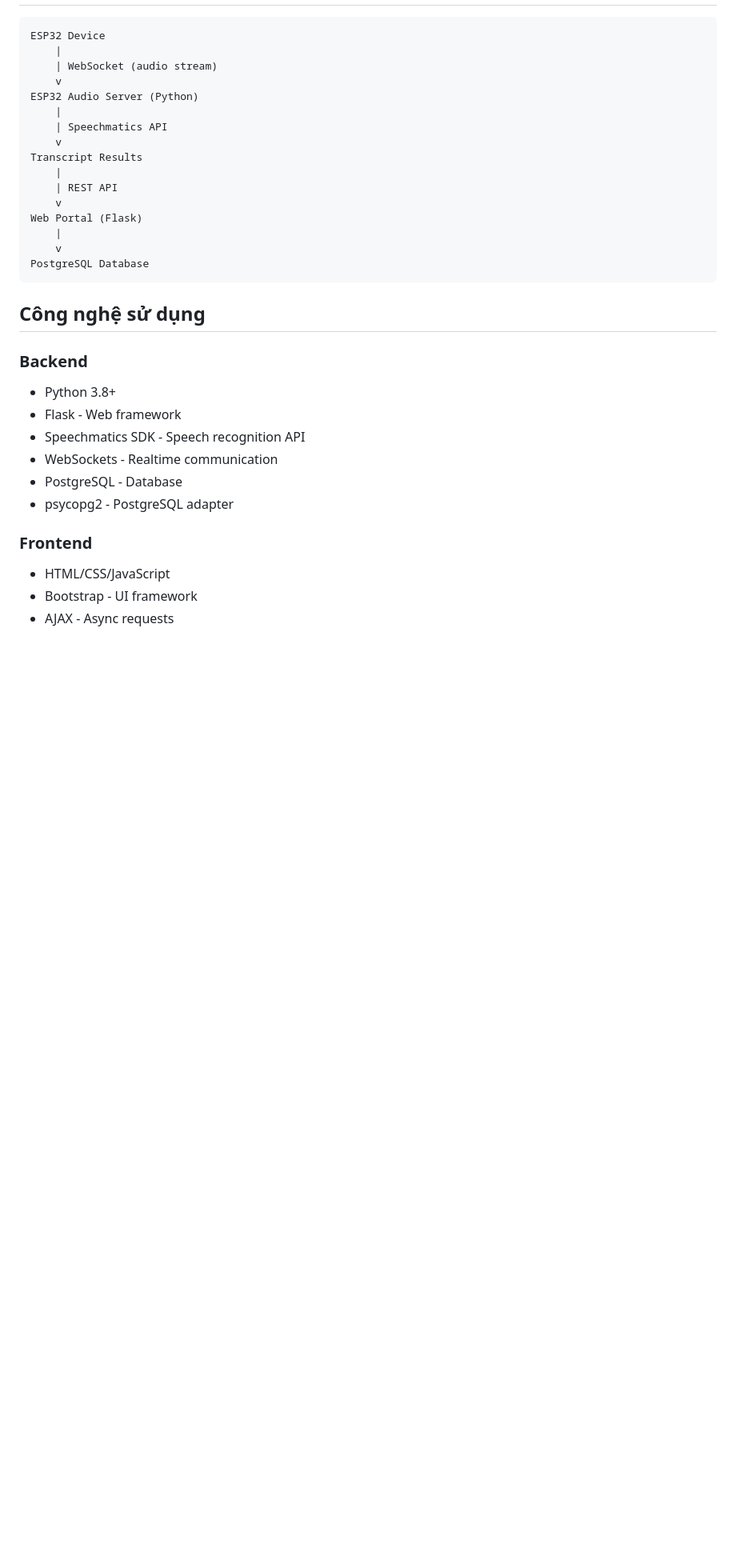
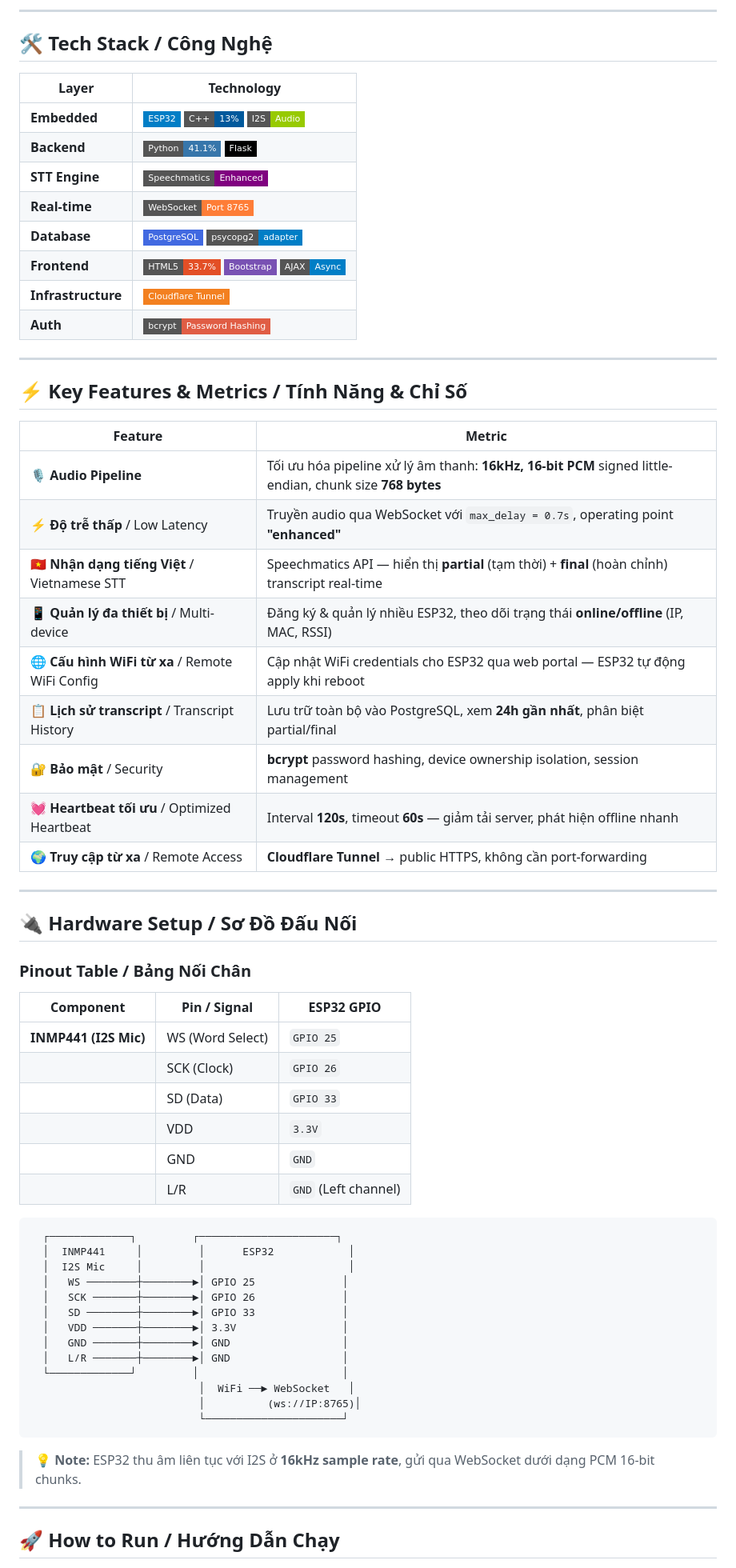
Before and after one commit to duc2512/Smart-Glasses-Real-time-Speech-to-Text-Devices-for-the-Hearing-Impaired, a Markdown page: README.md, the part around one of its changes. Shown at 80% size. GitHub-like rendering; badges without logos; blank space fills up the shorter version.

````diff
--- a/README.md
+++ b/README.md
@@ -42,35 +81,68 @@ Dự án này xây dựng một hệ thống hoàn chỉnh bao gồm:
+---
+
+## 🛠️ Tech Stack / Công Nghệ
+
+| Layer | Technology |
+|-------|-----------|
+| **Embedded** | ![ESP32](https://img.shields.io/badge/ESP32-blue?style=flat-square&logo=espressif&logoColor=white) ![C++](https://img.shields.io/badge/C++-13%25-00599C?style=flat-square&logo=cplusplus&logoColor=white) ![I2S](https://img.shields.io/badge/I2S-Audio-green?style=flat-square) |
+| **Backend** | ![Python](https://img.shields.io/badge/Python-41.1%25-3776AB?style=flat-square&logo=python&logoColor=white) ![Flask](https://img.shields.io/badge/Flask-000000?style=flat-square&logo=flask&logoColor=white) |
+| **STT Engine** | ![Speechmatics](https://img.shields.io/badge/Speechmatics-Enhanced-purple?style=flat-square) |
+| **Real-time** | ![WebSocket](https://img.shields.io/badge/WebSocket-Port_8765-orange?style=flat-square) |
+| **Database** | ![PostgreSQL](https://img.shields.io/badge/PostgreSQL-4169E1?style=flat-square&logo=postgresql&logoColor=white) ![psycopg2](https://img.shields.io/badge/psycopg2-adapter-blue?style=flat-square) |
+| **Frontend** | ![HTML](https://img.shields.io/badge/HTML5-33.7%25-E34F26?style=flat-square&logo=html5&logoColor=white) ![Bootstrap](https://img.shields.io/badge/Bootstrap-7952B3?style=flat-square&logo=bootstrap&logoColor=white) ![AJAX](https://img.shields.io/badge/AJAX-Async-blue?style=flat-square) |
+| **Infrastructure** | ![Cloudflare](https://img.shields.io/badge/Cloudflare_Tunnel-F38020?style=flat-square&logo=cloudflare&logoColor=white) |
+| **Auth** | ![bcrypt](https://img.shields.io/badge/bcrypt-Password_Hashing-red?style=flat-square) |
+
+---
+
+## ⚡ Key Features & Metrics / Tính Năng & Chỉ Số
+
+| Feature | Metric |
+|---------|--------|
+| 🎙️ **Audio Pipeline** | Tối ưu hóa pipeline xử lý âm thanh: **16kHz, 16-bit PCM** signed little-endian, chunk size **768 bytes** |
+| ⚡ **Độ trễ thấp** / Low Latency | Truyền audio qua WebSocket với `max_delay = 0.7s`, operating point **"enhanced"** |
+| 🇻🇳 **Nhận dạng tiếng Việt** / Vietnamese STT | Speechmatics API — hiển thị **partial** (tạm thời) + **final** (hoàn chỉnh) transcript real-time |
+| 📱 **Quản lý đa thiết bị** / Multi-device | Đăng ký & quản lý nhiều ESP32, theo dõi trạng thái **online/offline** (IP, MAC, RSSI) |
+| 🌐 **Cấu hình WiFi từ xa** / Remote WiFi Config | Cập nhật WiFi credentials cho ESP32 qua web portal — ESP32 tự động apply khi reboot |
+| 📋 **Lịch sử transcript** / Transcript History | Lưu trữ toàn bộ vào PostgreSQL, xem **24h gần nhất**, phân biệt partial/final |
+| 🔐 **Bảo mật** / Security | **bcrypt** password hashing, device ownership isolation, session management |
+| 💓 **Heartbeat tối ưu** / Optimized Heartbeat | Interval **120s**, timeout **60s** — giảm tải server, phát hiện offline nhanh |
+| 🌍 **Truy cập từ xa** / Remote Access | **Cloudflare Tunnel** → public HTTPS, không cần port-forwarding |
+
+---
+
+## 🔌 Hardware Setup / Sơ Đồ Đấu Nối
+
+### Pinout Table / Bảng Nối Chân
+
+| Component | Pin / Signal | ESP32 GPIO |
+|-----------|-------------|------------|
+| **INMP441 (I2S Mic)** | WS (Word Select) | `GPIO 25` |
+| | SCK (Clock) | `GPIO 26` |
+| | SD (Data) | `GPIO 33` |
+| | VDD | `3.3V` |
+| | GND | `GND` |
+| | L/R | `GND` (Left channel) |
 
 ```
-ESP32 Device
-    |
-    | WebSocket (audio stream)
-    v
-ESP32 Audio Server (Python)
-    |
-    | Speechmatics API
-    v
-Transcript Results
-    |
-    | REST API
-    v
-Web Portal (Flask)
-    |
-    v
-PostgreSQL Database
+  ┌─────────────┐         ┌──────────────────────┐
+  │  INMP441     │         │      ESP32            │
+  │  I2S Mic     │         │                       │
+  │   WS ────────┼────────►│ GPIO 25              │
+  │   SCK ───────┼────────►│ GPIO 26              │
+  │   SD ────────┼────────►│ GPIO 33              │
+  │   VDD ───────┼────────►│ 3.3V                 │
+  │   GND ───────┼────────►│ GND                  │
+  │   L/R ───────┼────────►│ GND                  │
+  └─────────────┘         │                       │
+                           │  WiFi ──► WebSocket   │
+                           │          (ws://IP:8765)│
+                           └──────────────────────┘
 ```
 
-## Công nghệ sử dụng
+> 💡 **Note:** ESP32 thu âm liên tục với I2S ở **16kHz sample rate**, gửi qua WebSocket dưới dạng PCM 16-bit chunks.
 
-### Backend
-- Python 3.8+
-- Flask - Web framework
-- Speechmatics SDK - Speech recognition API
-- WebSockets - Realtime communication
-- PostgreSQL - Database
-- psycopg2 - PostgreSQL adapter
+---
 
-### Frontend
-- HTML/CSS/JavaScript
-- Bootstrap - UI framework
-- AJAX - Async requests
+## 🚀 How to Run / Hướng Dẫn Chạy
 
````
Also changed, not shown: other parts of README.md (+145 -178 lines).
